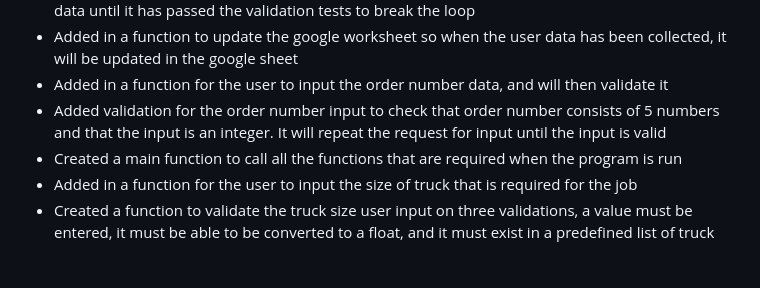
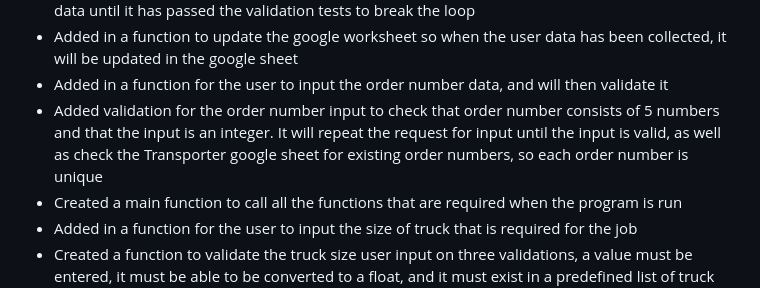
Before and after one commit to CamCove-Crichton/transporter, a Markdown page: README.md, the part around the change. GitHub-like rendering; blank space fills up the shorter version.

Commit message:
Update the development section on line 31 in the README.md file

```diff
--- a/README.md
+++ b/README.md
@@ -28,7 +28,7 @@ Transporter is a Python terminal program designed to take job input with regards
 - I then used a while loop to loop through my function for the job name to repeat the request for data until it has passed the validation tests to break the loop
 - Added in a function to update the google worksheet so when the user data has been collected, it will be updated in the google sheet
 - Added in a function for the user to input the order number data, and will then validate it
-- Added validation for the order number input to check that order number consists of 5 numbers and that the input is an integer. It will repeat the request for input until the input is valid
+- Added validation for the order number input to check that order number consists of 5 numbers and that the input is an integer. It will repeat the request for input until the input is valid, as well as check the Transporter google sheet for existing order numbers, so each order number is unique
 - Created a main function to call all the functions that are required when the program is run
 - Added in a function for the user to input the size of truck that is required for the job
 - Created a function to validate the truck size user input on three validations, a value must be entered, it must be able to be converted to a float, and it must exist in a predefined list of truck sizes
```
